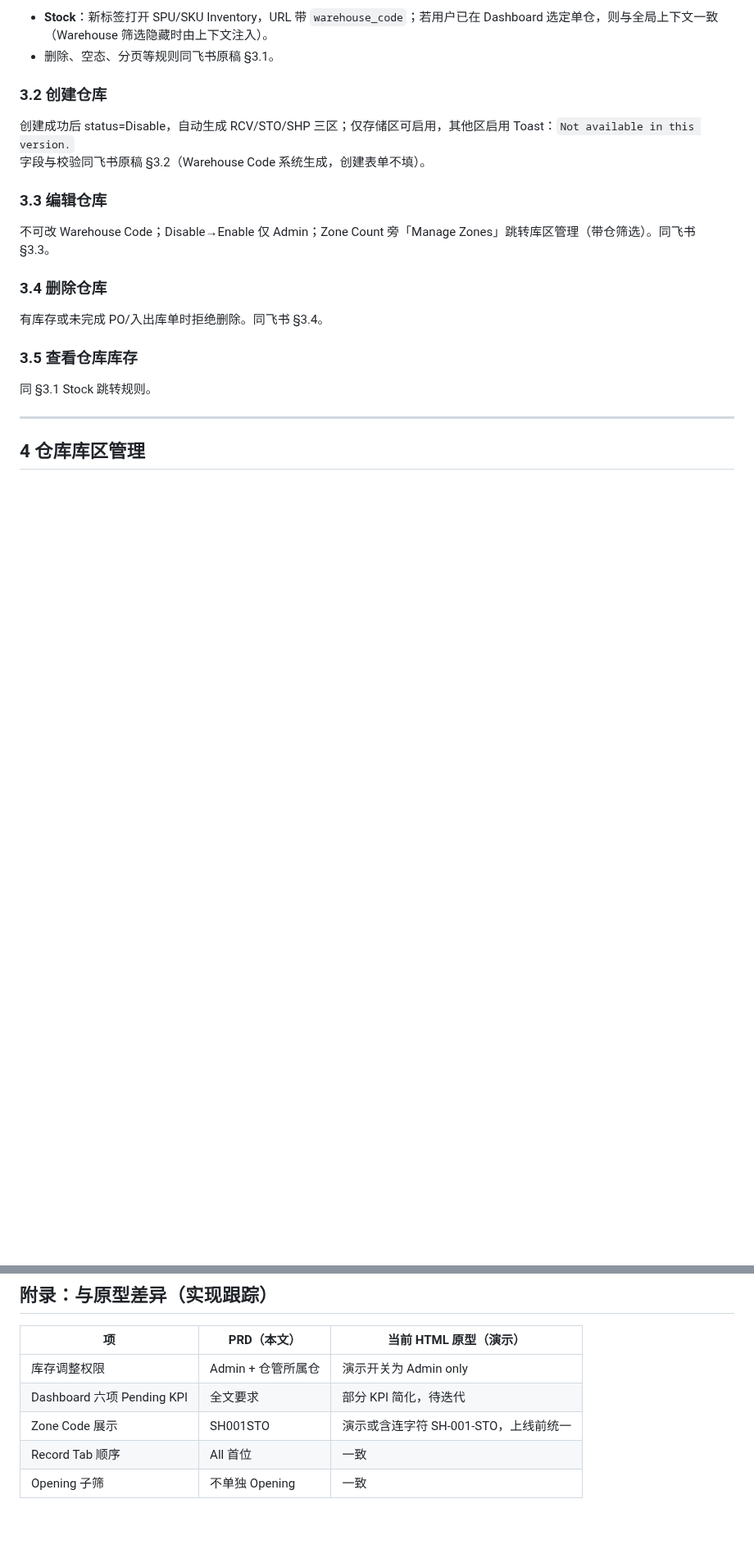
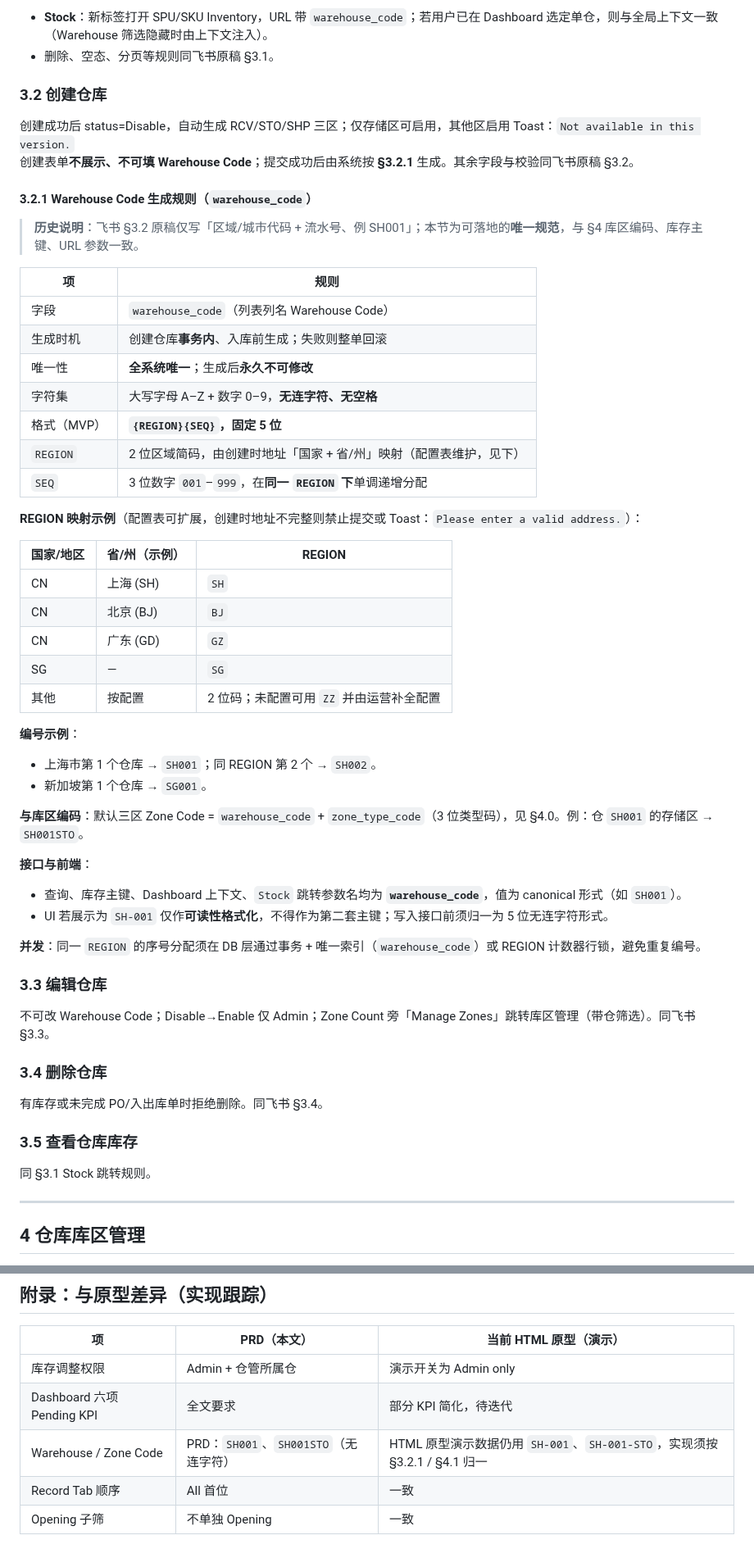
Before and after one commit to Nular/lxy-misc, a Markdown page: docs/KickBazar-WMS-PRD.md, 2 parts joined by grey strips. Shown at 82% size. Drawn GitHub-style; blank space fills up the shorter version.

Commit message:
Define warehouse_code generation rules in PRD section 3.2.1
Co-authored-by: Nular <Nular@users.noreply.github.com>

```diff
--- a/docs/KickBazar-WMS-PRD.md
+++ b/docs/KickBazar-WMS-PRD.md
@@ -88,7 +88,45 @@ Purchase Order 与 Dashboard Quick Link「采购单」跳转目标一致，不
 ### 3.2 创建仓库
 
 创建成功后 status=Disable，自动生成 RCV/STO/SHP 三区；仅存储区可启用，其他区启用 Toast：`Not available in this version.`
-字段与校验同飞书原稿 §3.2（Warehouse Code 系统生成，创建表单不填）。
+创建表单**不展示、不可填 Warehouse Code**；提交成功后由系统按 **§3.2.1** 生成。其余字段与校验同飞书原稿 §3.2。
+
+#### 3.2.1 Warehouse Code 生成规则（`warehouse_code`）
+
+> **历史说明**：飞书 §3.2 原稿仅写「区域/城市代码 + 流水号、例 SH001」；本节为可落地的**唯一规范**，与 §4 库区编码、库存主键、URL 参数一致。
+
+| 项 | 规则 |
+|----|------|
+| 字段 | `warehouse_code`（列表列名 Warehouse Code） |
+| 生成时机 | 创建仓库**事务内**、入库前生成；失败则整单回滚 |
+| 唯一性 | **全系统唯一**；生成后**永久不可修改** |
+| 字符集 | 大写字母 A–Z + 数字 0–9，**无连字符、无空格** |
+| 格式（MVP） | **`{REGION}{SEQ}`，固定 5 位** |
+| `REGION` | 2 位区域简码，由创建时地址「国家 + 省/州」映射（配置表维护，见下） |
+| `SEQ` | 3 位数字 `001`–`999`，在**同一 `REGION` 下**单调递增分配 |
+
+**REGION 映射示例**（配置表可扩展，创建时地址不完整则禁止提交或 Toast：`Please enter a valid address.`）：
+
+| 国家/地区 | 省/州（示例） | REGION |
+|-----------|---------------|--------|
+| CN | 上海 (SH) | `SH` |
+| CN | 北京 (BJ) | `BJ` |
+| CN | 广东 (GD) | `GZ` |
+| SG | — | `SG` |
+| 其他 | 按配置 | 2 位码；未配置可用 `ZZ` 并由运营补全配置 |
+
+**编号示例**：
+
+- 上海市第 1 个仓库 → `SH001`；同 REGION 第 2 个 → `SH002`。
+- 新加坡第 1 个仓库 → `SG001`。
+
+**与库区编码**：默认三区 Zone Code = `warehouse_code` + `zone_type_code`（3 位类型码），见 §4.0。例：仓 `SH001` 的存储区 → `SH001STO`。
+
+**接口与前端**：
+
+- 查询、库存主键、Dashboard 上下文、`Stock` 跳转参数名均为 **`warehouse_code`**，值为 canonical 形式（如 `SH001`）。
+- UI 若展示为 `SH-001` 仅作**可读性格式化**，不得作为第二套主键；写入接口前须归一为 5 位无连字符形式。
+
+**并发**：同一 `REGION` 的序号分配须在 DB 层通过事务 + 唯一索引（`warehouse_code`）或 REGION 计数器行锁，避免重复编号。
 
 ### 3.3 编辑仓库
 
@@ -330,6 +383,6 @@ Purchase Order 与 Dashboard Quick Link「采购单」跳转目标一致，不
 |----|-------------|------------------------|
 | 库存调整权限 | Admin + 仓管所属仓 | 演示开关为 Admin only |
 | Dashboard 六项 Pending KPI | 全文要求 | 部分 KPI 简化，待迭代 |
-| Zone Code 展示 | SH001STO | 演示或含连字符 SH-001-STO，上线前统一 |
+| Warehouse / Zone Code | PRD：`SH001`、`SH001STO`（无连字符） | HTML 原型演示数据仍用 `SH-001`、`SH-001-STO`，实现须按 §3.2.1 / §4.1 归一 |
 | Record Tab 顺序 | All 首位 | 一致 |
 | Opening 子筛 | 不单独 Opening | 一致 |
```
Also changed, not shown: other parts of docs/KickBazar-WMS-PRD.md (+17 -2 lines).
